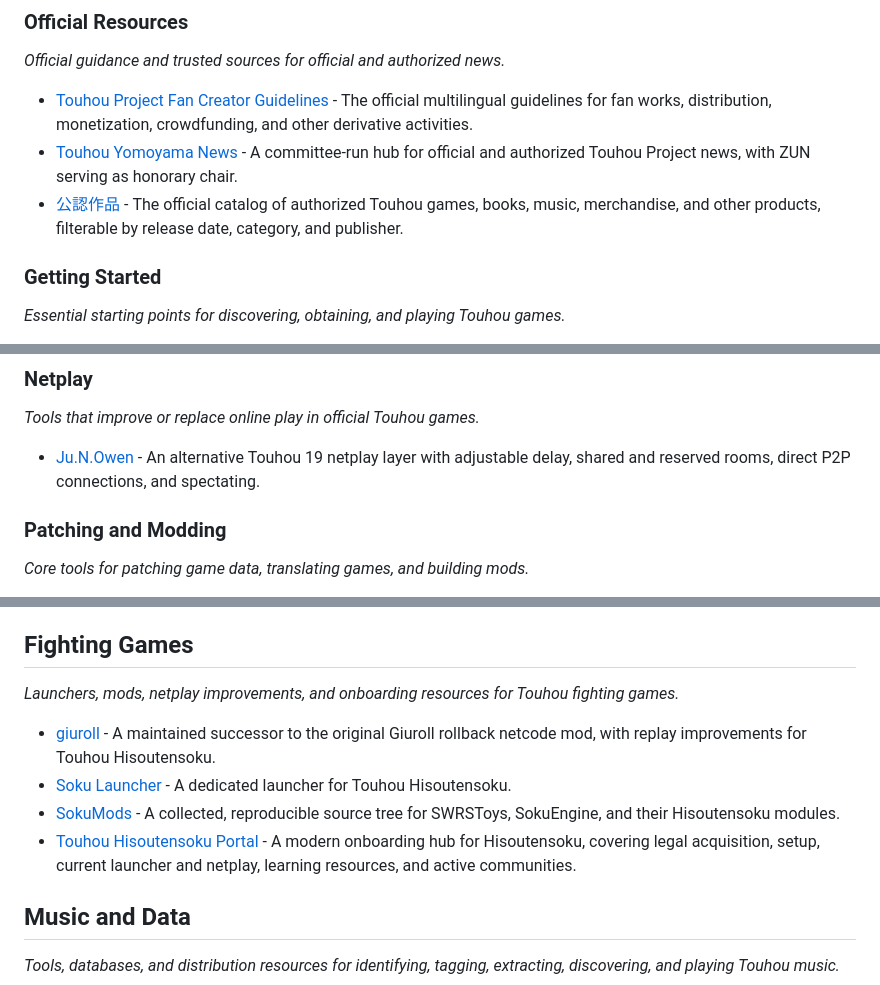
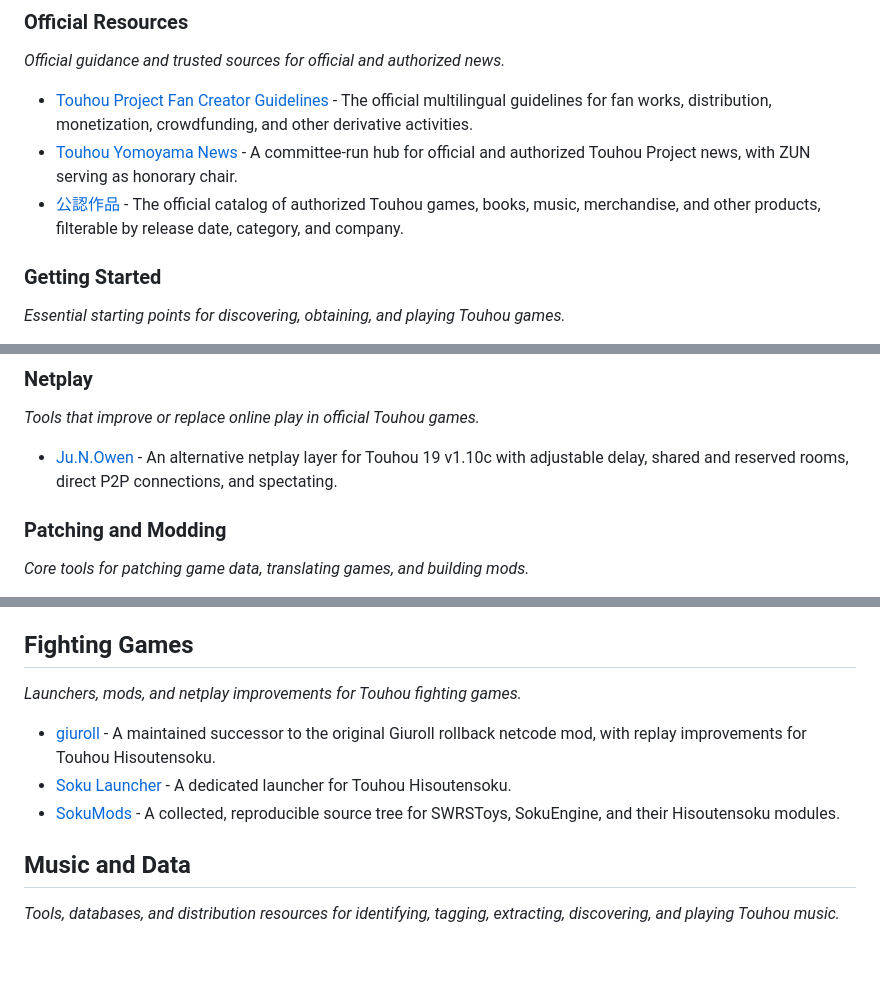
Before and after one commit to N0zoM1z0/awesome-touhou, a Markdown page: README.md, 3 parts joined by grey strips. Drawn GitHub-style; blank space fills up the shorter version.

Commit message:
Tighten entries after verification pass

```diff
--- a/README.md
+++ b/README.md
@@ -36,7 +36,7 @@ _Official guidance and trusted sources for official and authorized news._
 
 - [Touhou Project Fan Creator Guidelines](https://touhou-project.news/guideline/) - The official multilingual guidelines for fan works, distribution, monetization, crowdfunding, and other derivative activities.
 - [Touhou Yomoyama News](https://touhou-project.news/) - A committee-run hub for official and authorized Touhou Project news, with ZUN serving as honorary chair.
-- [公認作品](https://touhou-project.news/products/) - The official catalog of authorized Touhou games, books, music, merchandise, and other products, filterable by release date, category, and publisher.
+- [公認作品](https://touhou-project.news/products/) - The official catalog of authorized Touhou games, books, music, merchandise, and other products, filterable by release date, category, and company.
 
 ### Getting Started
 
@@ -71,7 +71,7 @@ _Tools for configuring controls and connecting games to other applications._
 
 _Tools that improve or replace online play in official Touhou games._
 
-- [Ju.N.Owen](https://github.com/progre/junowen) - An alternative Touhou 19 netplay layer with adjustable delay, shared and reserved rooms, direct P2P connections, and spectating.
+- [Ju.N.Owen](https://github.com/progre/junowen) - An alternative netplay layer for Touhou 19 v1.10c with adjustable delay, shared and reserved rooms, direct P2P connections, and spectating.
 
 ### Patching and Modding
 
@@ -134,12 +134,11 @@ _Engines and authoring tools for building Touhou-style games and scripts._
 
 ## Fighting Games
 
-_Launchers, mods, netplay improvements, and onboarding resources for Touhou fighting games._
+_Launchers, mods, and netplay improvements for Touhou fighting games._
 
 - [giuroll](https://github.com/Hagb/giuroll-hagb) - A maintained successor to the original Giuroll rollback netcode mod, with replay improvements for Touhou Hisoutensoku.
 - [Soku Launcher](https://github.com/0Miles/soku-launcher) - A dedicated launcher for Touhou Hisoutensoku.
 - [SokuMods](https://github.com/SokuDev/SokuMods) - A collected, reproducible source tree for SWRSToys, SokuEngine, and their Hisoutensoku modules.
-- [Touhou Hisoutensoku Portal](https://soku.delthas.fr/) - A modern onboarding hub for Hisoutensoku, covering legal acquisition, setup, current launcher and netplay, learning resources, and active communities.
 
 ## Music and Data
 
```
Also changed, not shown: other parts of README.md (+2 -2 lines).
